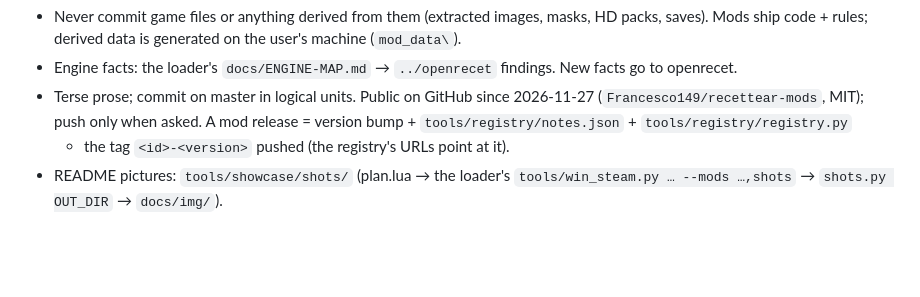
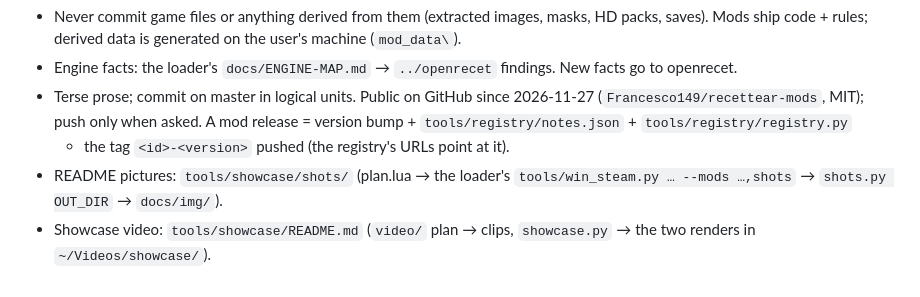
Before and after one commit to Francesco149/recettear-mods, a Markdown page: CLAUDE.md, the part around the change. Rendered like a GitHub page; blank space fills up the shorter version.

```diff
--- a/CLAUDE.md
+++ b/CLAUDE.md
@@ -11,3 +11,4 @@ session plan covers both repos). Specs: `docs/mods/*.md`.
   + the tag `<id>-<version>` pushed (the registry's URLs point at it).
 - README pictures: `tools/showcase/shots/` (plan.lua → the loader's `tools/win_steam.py … --mods …,shots` →
   `shots.py OUT_DIR` → `docs/img/`).
+- Showcase video: `tools/showcase/README.md` (`video/` plan → clips, `showcase.py` → the two renders in `~/Videos/showcase/`).
```
Also changed, not shown: README.md (+9 -4 lines), tools/showcase/README.md (+2 -0 lines), docs/img/wardrobe_before_after.jpg (deleted), docs/img/wardrobe_presets.jpg (added), 5 other files.
